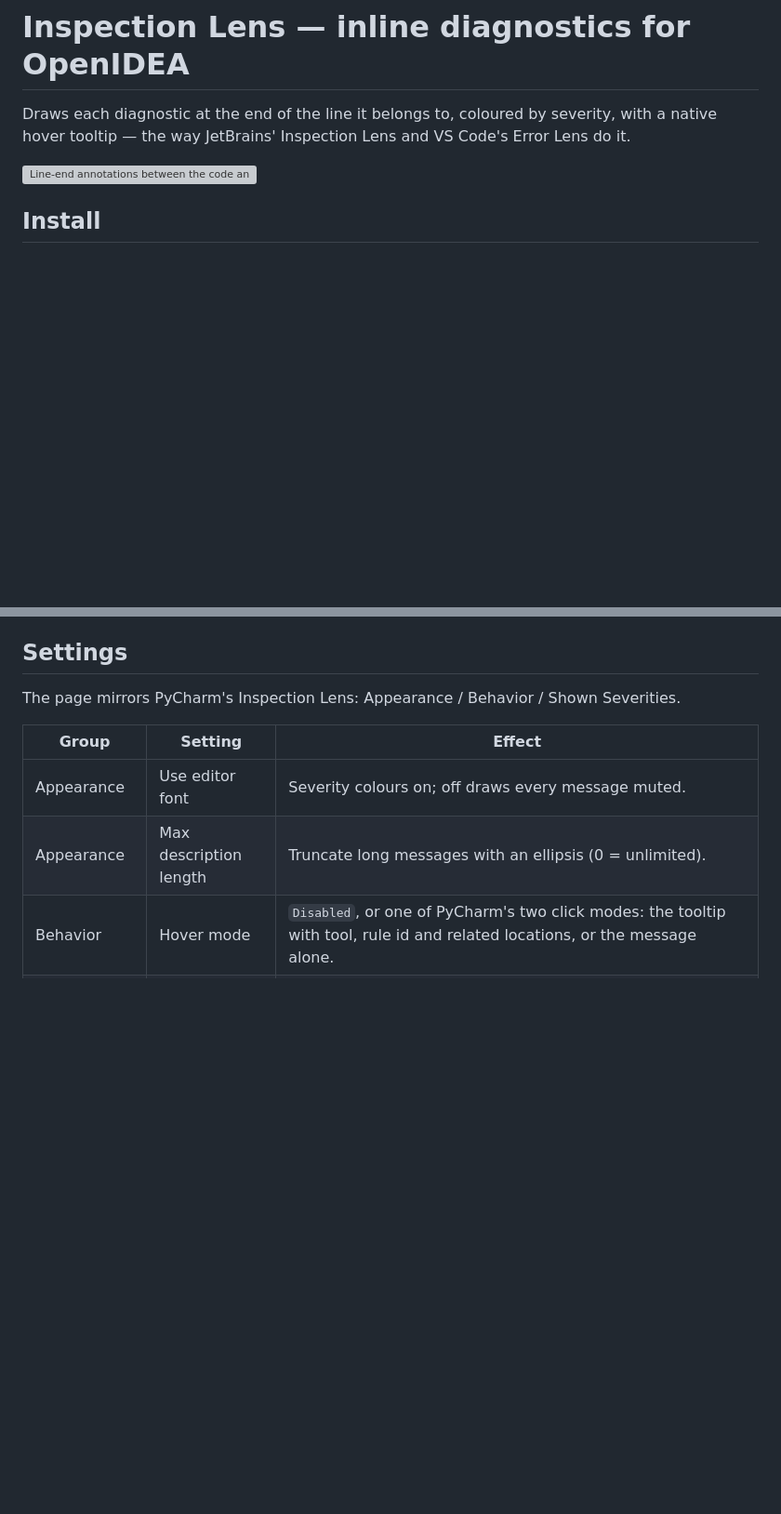
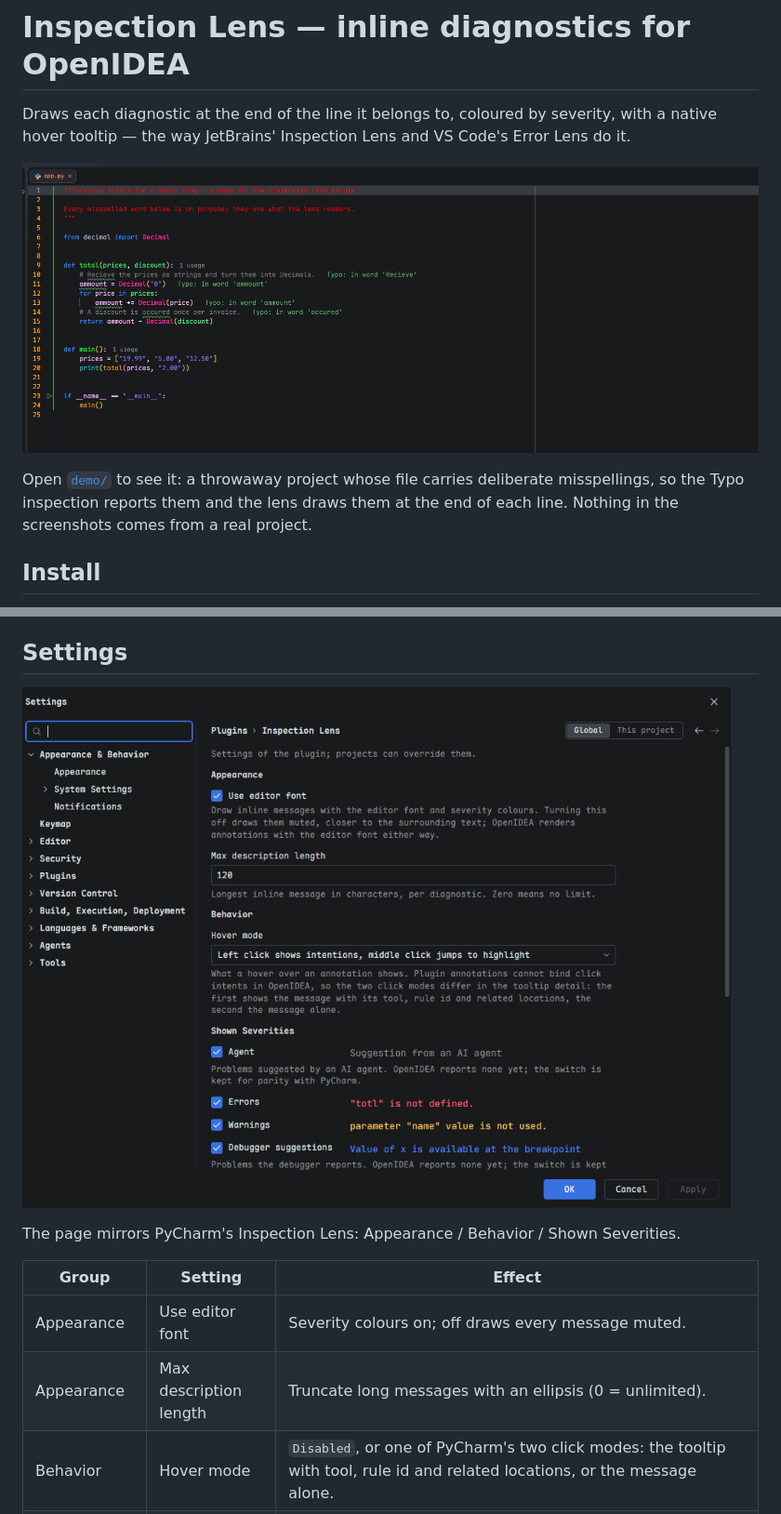
Before and after one commit to muutot/openidea-inspection-lens, a Markdown page: README.md, 2 parts joined by grey strips. Shown at 93% size. Rendered like a GitHub page; pictures changed too: docs/lens-editor.png (added), docs/settings-severities.png (added); blank space fills up the shorter version; grey boxes are pictures that could not be loaded.

```diff
--- a/README.md
+++ b/README.md
@@ -4,7 +4,12 @@ Draws each diagnostic at the end of the line it belongs to, coloured by
 severity, with a native hover tooltip — the way JetBrains' Inspection Lens and
 VS Code's Error Lens do it.
 
-![Line-end annotations between the code and the inline blame](https://raw.githubusercontent.com/muutot/openidea/pr-assets/3103/lens-editor.png)
+![Typos drawn at the end of their lines in demo/app.py](docs/lens-editor.png)
+
+Open [`demo/`](demo) to see it: a throwaway project whose file carries
+deliberate misspellings, so the Typo inspection reports them and the lens draws
+them at the end of each line. Nothing in the screenshots comes from a real
+project.
 
 ## Install
 
@@ -31,6 +36,8 @@ under Settings › Plugins › Inspection Lens, one level, with no nested folder
   Refresh_ command (Search Everywhere).
 
 ## Settings
+
+![The plugin's settings page, with a style sample per severity](docs/settings-severities.png)
 
 The page mirrors PyCharm's Inspection Lens: Appearance / Behavior / Shown
 Severities.
```
Also changed, not shown: demo/README.md (added, +7 -0 lines), demo/notes.md (added, +3 -0 lines), 1 other file.
